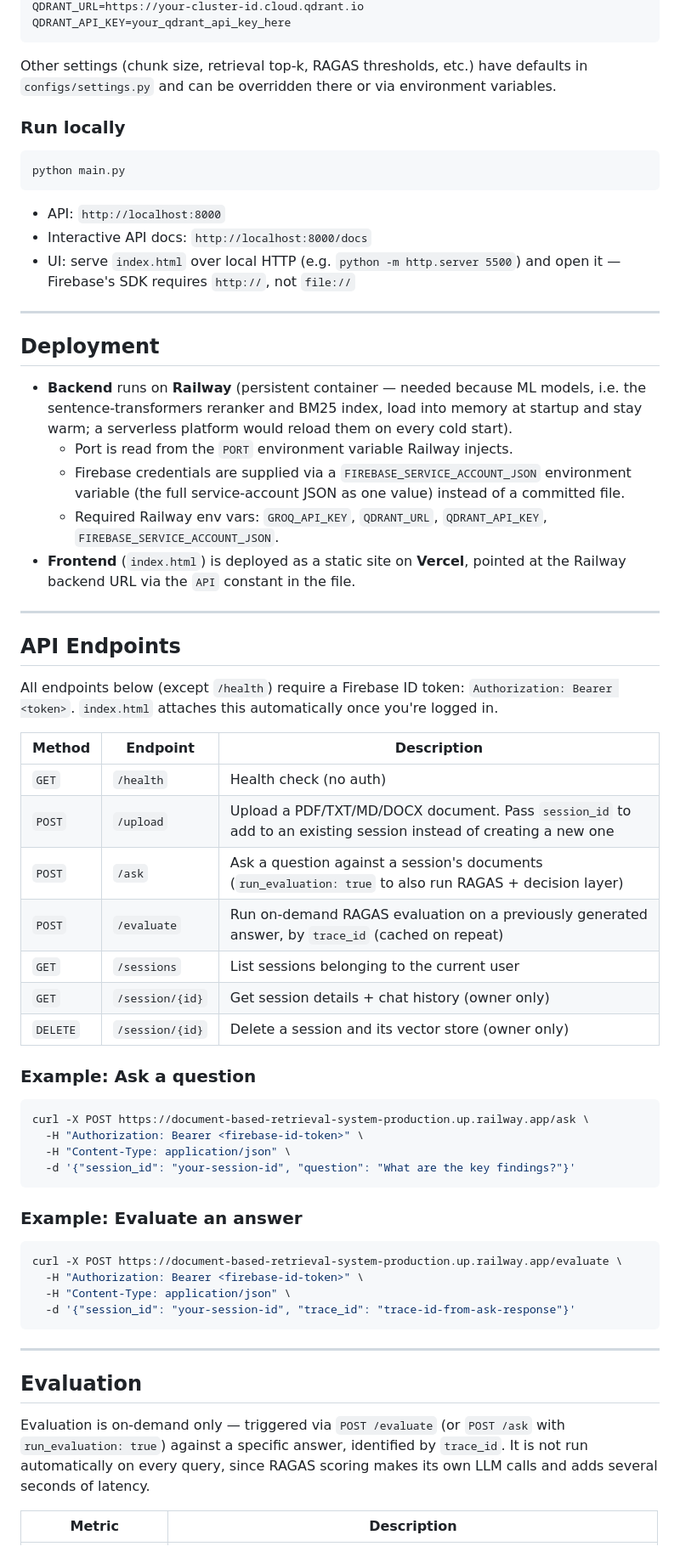
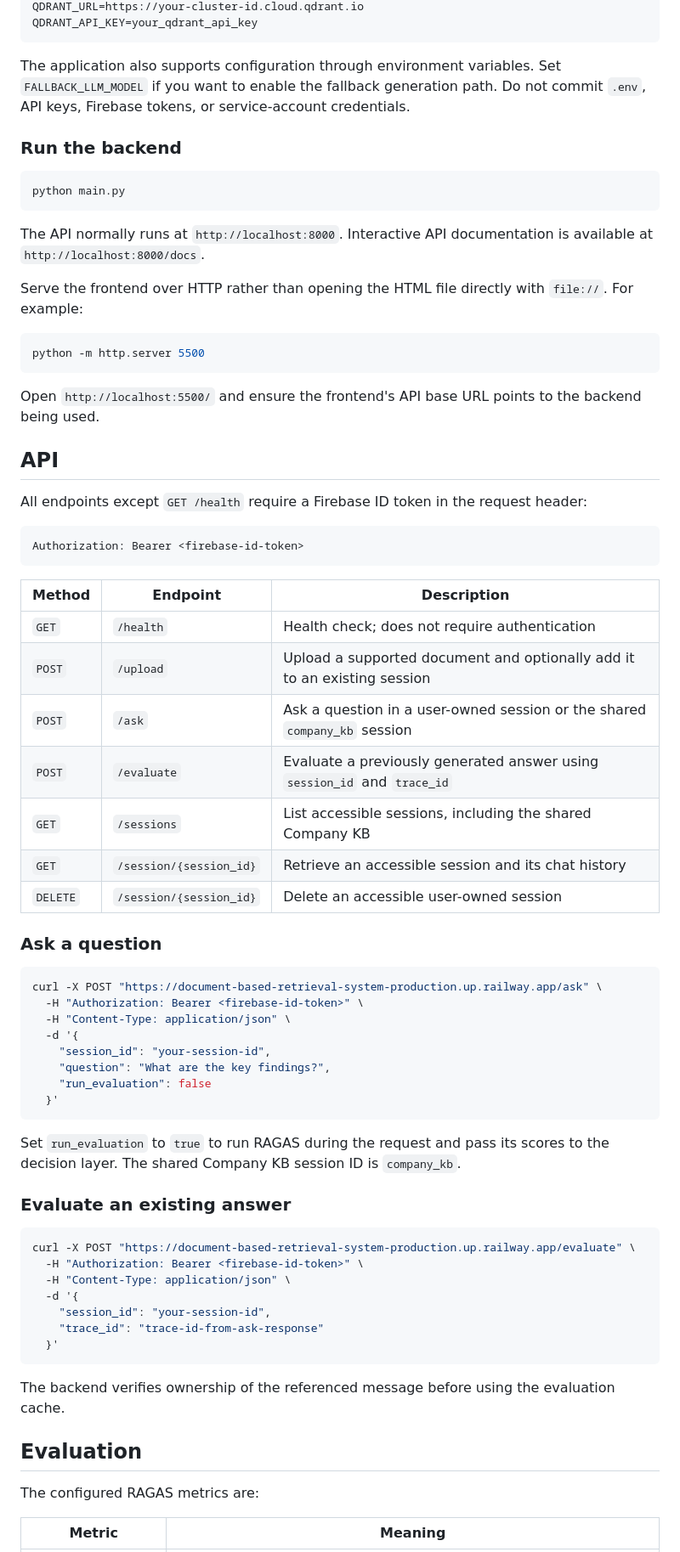
Before and after one commit to adigavhane1013/Document-Based-Retrieval-System, a Markdown page: README.md, the part around one of its changes. Shown at 85% size. Rendered like a GitHub page.

````diff
--- a/README.md
+++ b/README.md
@@ -196,68 +236,75 @@ GROQ_API_KEY=your_groq_api_key_here
 QDRANT_URL=https://your-cluster-id.cloud.qdrant.io
-QDRANT_API_KEY=your_qdrant_api_key_here
+QDRANT_API_KEY=your_qdrant_api_key
 ```
 
-Other settings (chunk size, retrieval top-k, RAGAS thresholds, etc.) have defaults in `configs/settings.py` and can be overridden there or via environment variables.
+The application also supports configuration through environment variables. Set `FALLBACK_LLM_MODEL` if you want to enable the fallback generation path. Do not commit `.env`, API keys, Firebase tokens, or service-account credentials.
 
-### Run locally
+### Run the backend
 
 ```bash
 python main.py
 ```
 
-- API: `http://localhost:8000`
-- Interactive API docs: `http://localhost:8000/docs`
-- UI: serve `index.html` over local HTTP (e.g. `python -m http.server 5500`) and open it — Firebase's SDK requires `http://`, not `file://`
+The API normally runs at `http://localhost:8000`. Interactive API documentation is available at `http://localhost:8000/docs`.
 
----
+Serve the frontend over HTTP rather than opening the HTML file directly with `file://`. For example:
 
-## Deployment
+```bash
+python -m http.server 5500
+```
 
-- **Backend** runs on **Railway** (persistent container — needed because ML models, i.e. the sentence-transformers reranker and BM25 index, load into memory at startup and stay warm; a serverless platform would reload them on every cold start).
-  - Port is read from the `PORT` environment variable Railway injects.
-  - Firebase credentials are supplied via a `FIREBASE_SERVICE_ACCOUNT_JSON` environment variable (the full service-account JSON as one value) instead of a committed file.
-  - Required Railway env vars: `GROQ_API_KEY`, `QDRANT_URL`, `QDRANT_API_KEY`, `FIREBASE_SERVICE_ACCOUNT_JSON`.
-- **Frontend** (`index.html`) is deployed as a static site on **Vercel**, pointed at the Railway backend URL via the `API` constant in the file.
+Open `http://localhost:5500/` and ensure the frontend's API base URL points to the backend being used.
 
----
+## API
 
-## API Endpoints
+All endpoints except `GET /health` require a Firebase ID token in the request header:
 
-All endpoints below (except `/health`) require a Firebase ID token: `Authorization: Bearer <token>`. `index.html` attaches this automatically once you're logged in.
+```http
+Authorization: Bearer <firebase-id-token>
+```
 
 | Method | Endpoint | Description |
 |---|---|---|
-| `GET` | `/health` | Health check (no auth) |
-| `POST` | `/upload` | Upload a PDF/TXT/MD/DOCX document. Pass `session_id` to add to an existing session instead of creating a new one |
-| `POST` | `/ask` | Ask a question against a session's documents (`run_evaluation: true` to also run RAGAS + decision layer) |
-| `POST` | `/evaluate` | Run on-demand RAGAS evaluation on a previously generated answer, by `trace_id` (cached on repeat) |
-| `GET` | `/sessions` | List sessions belonging to the current user |
-| `GET` | `/session/{id}` | Get session details + chat history (owner only) |
-| `DELETE` | `/session/{id}` | Delete a session and its vector store (owner only) |
+| `GET` | `/health` | Health check; does not require authentication |
+| `POST` | `/upload` | Upload a supported document and optionally add it to an existing session |
+| `POST` | `/ask` | Ask a question in a user-owned session or the shared `company_kb` session |
+| `POST` | `/evaluate` | Evaluate a previously generated answer using `session_id` and `trace_id` |
+| `GET` | `/sessions` | List accessible sessions, including the shared Company KB |
+| `GET` | `/session/{session_id}` | Retrieve an accessible session and its chat history |
+| `DELETE` | `/session/{session_id}` | Delete an accessible user-owned session |
 
-### Example: Ask a question
+### Ask a question
 
 ```bash
-curl -X POST https://document-based-retrieval-system-production.up.railway.app/ask \
+curl -X POST "https://document-based-retrieval-system-production.up.railway.app/ask" \
   -H "Authorization: Bearer <firebase-id-token>" \
   -H "Content-Type: application/json" \
-  -d '{"session_id": "your-session-id", "question": "What are the key findings?"}'
+  -d '{
+    "session_id": "your-session-id",
+    "question": "What are the key findings?",
+    "run_evaluation": false
+  }'
 ```
 
-### Example: Evaluate an answer
+Set `run_evaluation` to `true` to run RAGAS during the request and pass its scores to the decision layer. The shared Company KB session ID is `company_kb`.
+
+### Evaluate an existing answer
 
 ```bash
-curl -X POST https://document-based-retrieval-system-production.up.railway.app/evaluate \
+curl -X POST "https://document-based-retrieval-system-production.up.railway.app/evaluate" \
   -H "Authorization: Bearer <firebase-id-token>" \
   -H "Content-Type: application/json" \
-  -d '{"session_id": "your-session-id", "trace_id": "trace-id-from-ask-response"}'
+  -d '{
+    "session_id": "your-session-id",
+    "trace_id": "trace-id-from-ask-response"
+  }'
 ```
 
----
+The backend verifies ownership of the referenced message before using the evaluation cache.
 
 ## Evaluation
 
-Evaluation is on-demand only — triggered via `POST /evaluate` (or `POST /ask` with `run_evaluation: true`) against a specific answer, identified by `trace_id`. It is not run automatically on every query, since RAGAS scoring makes its own LLM calls and adds several seconds of latency.
+The configured RAGAS metrics are:
 
-| Metric | Description |
+| Metric | Meaning |
 |---|---|
````
Also changed, not shown: other parts of README.md (+230 -187 lines).
